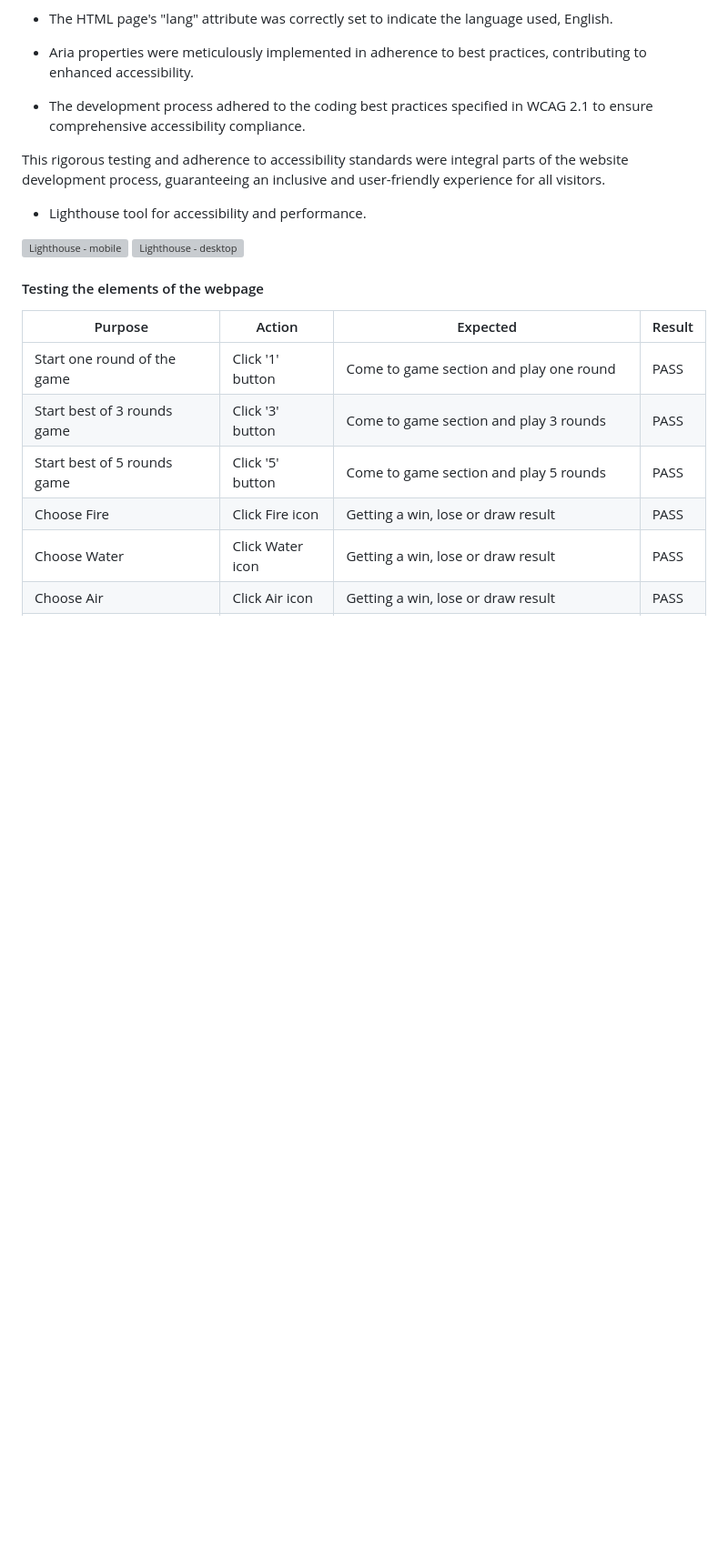
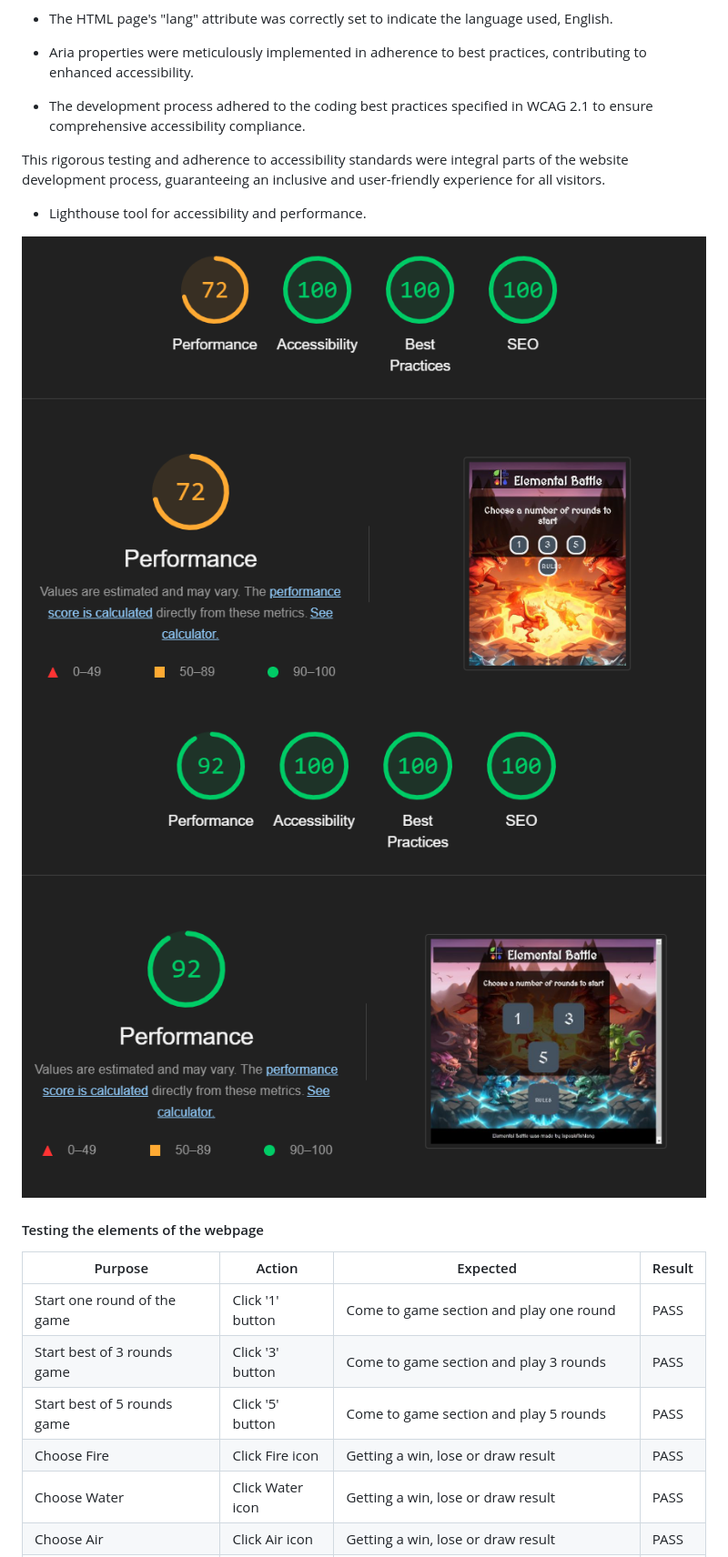
Before and after one commit to ispeakfishlanguage/elementalBattle, a Markdown page: README.md, the part around the change. Shown at 91% size. Drawn GitHub-style; blank space fills up the shorter version; grey boxes are pictures that could not be loaded.

Commit message:
fix broken image links on readme

```diff
--- a/README.md
+++ b/README.md
@@ -308,8 +308,8 @@ This rigorous testing and adherence to accessibility standards were integral par
 
 * Lighthouse tool for accessibility and performance.
 
-![Lighthouse - mobile](documentation\images\lighthouse_mobile.png)
-![Lighthouse - desktop](documentation\images\lighthouse_desktop.png)
+![Lighthouse - mobile](documentation/images/lighthouse_mobile.png)
+![Lighthouse - desktop](documentation/images/lighthouse_desktop.png)
 
 #### Testing the elements of the webpage
 
```
